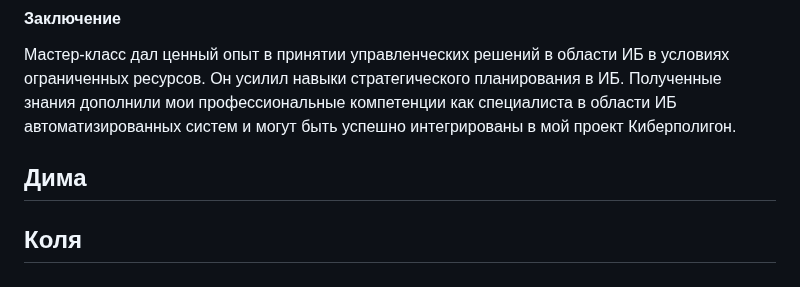
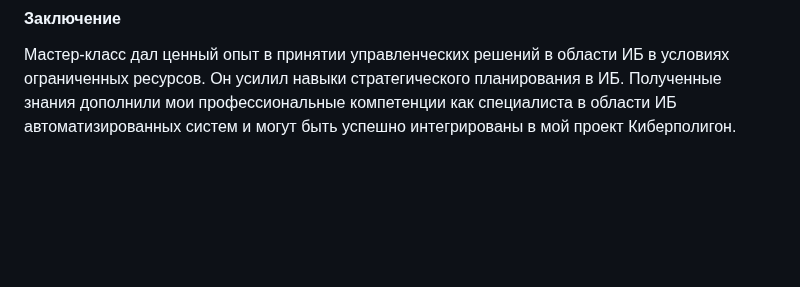
Before and after one commit to KolesnikovaIrina412/praktica, a Markdown page: docs/career_marathon.md, the part around the change. Rendered like a GitHub page; blank space fills up the shorter version.

```diff
--- a/docs/career_marathon.md
+++ b/docs/career_marathon.md
@@ -46,7 +46,3 @@ ___
 Мастер-класс дал ценный опыт в принятии управленческих решений в области ИБ в условиях ограниченных ресурсов. Он усилил навыки стратегического планирования в ИБ. Полученные
 знания дополнили мои профессиональные компетенции как специалиста в области ИБ автоматизированных систем и могут быть
 успешно интегрированы в мой проект Киберполигон.
-
-## Дима
-
-## Коля
```
